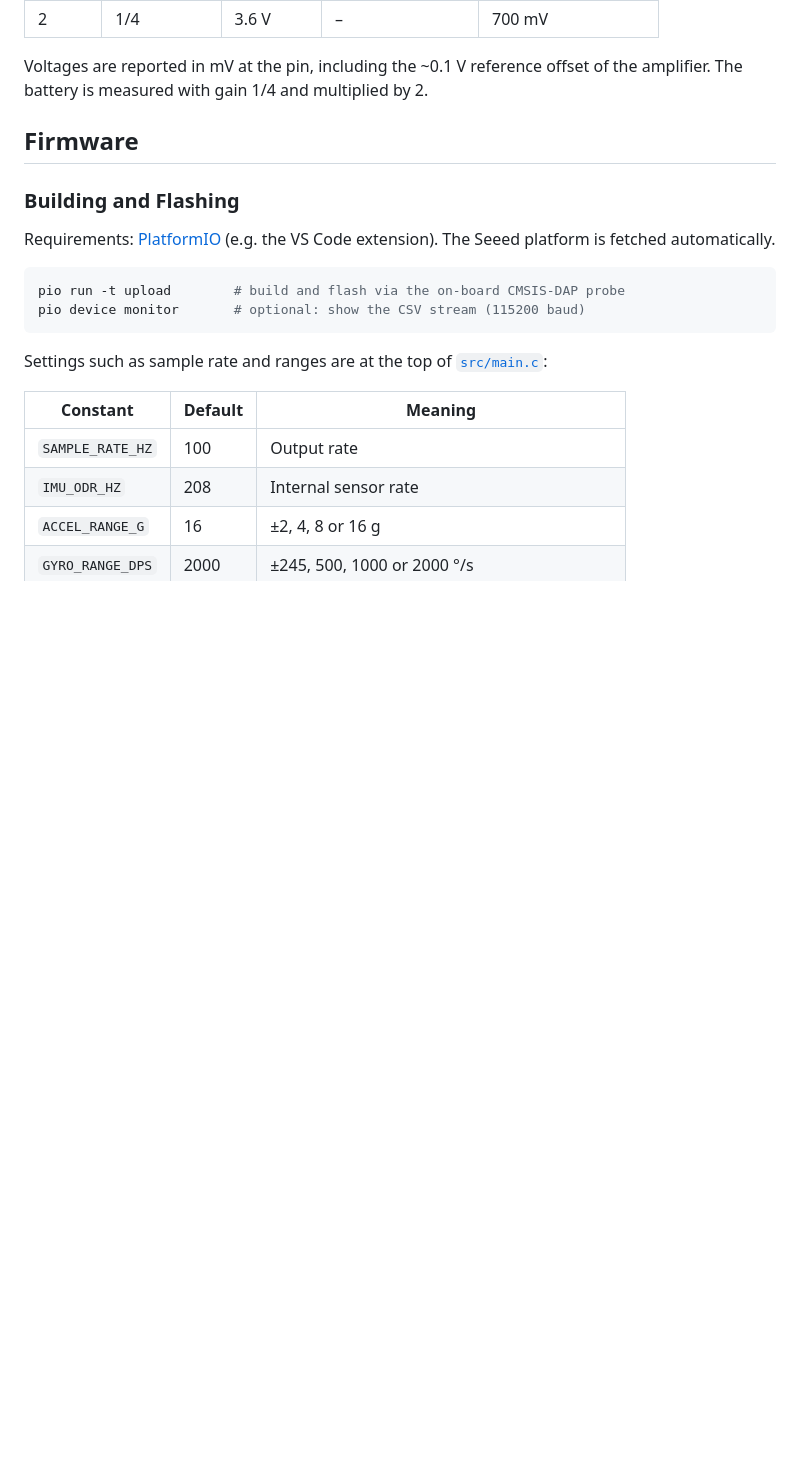
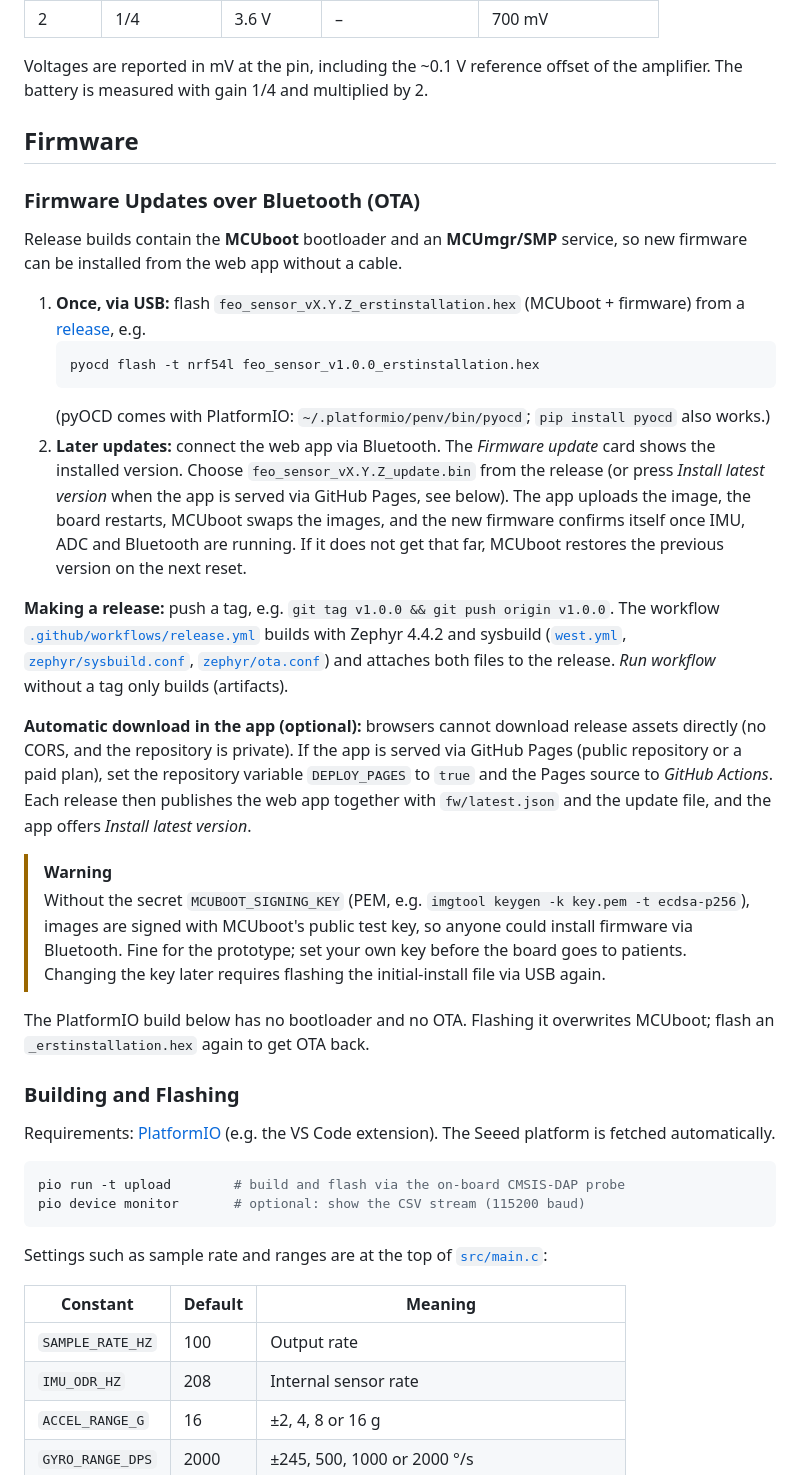
Before and after one commit to soylentOrange/FEO_Sensor, a Markdown page: README.md, the part around one of its changes. GitHub-like rendering; blank space fills up the shorter version.

````diff
--- a/README.md
+++ b/README.md
@@ -69,6 +69,26 @@ Voltages are reported in mV at the pin, including the ~0.1 V reference offset of
 
 ## Firmware
 
+### Firmware Updates over Bluetooth (OTA)
+
+Release builds contain the **MCUboot** bootloader and an **MCUmgr/SMP** service, so new firmware can be installed from the web app without a cable.
+
+1. **Once, via USB:** flash `feo_sensor_vX.Y.Z_erstinstallation.hex` (MCUboot + firmware) from a [release](../../releases), e.g.
+   ```bash
+   pyocd flash -t nrf54l feo_sensor_v1.0.0_erstinstallation.hex
+   ```
+   (pyOCD comes with PlatformIO: `~/.platformio/penv/bin/pyocd`; `pip install pyocd` also works.)
+2. **Later updates:** connect the web app via Bluetooth. The *Firmware update* card shows the installed version. Choose `feo_sensor_vX.Y.Z_update.bin` from the release (or press *Install latest version* when the app is served via GitHub Pages, see below). The app uploads the image, the board restarts, MCUboot swaps the images, and the new firmware confirms itself once IMU, ADC and Bluetooth are running. If it does not get that far, MCUboot restores the previous version on the next reset.
+
+**Making a release:** push a tag, e.g. `git tag v1.0.0 && git push origin v1.0.0`. The workflow [`.github/workflows/release.yml`](.github/workflows/release.yml) builds with Zephyr 4.4.2 and sysbuild ([`west.yml`](west.yml), [`zephyr/sysbuild.conf`](zephyr/sysbuild.conf), [`zephyr/ota.conf`](zephyr/ota.conf)) and attaches both files to the release. *Run workflow* without a tag only builds (artifacts).
+
+**Automatic download in the app (optional):** browsers cannot download release assets directly (no CORS, and the repository is private). If the app is served via GitHub Pages (public repository or a paid plan), set the repository variable `DEPLOY_PAGES` to `true` and the Pages source to *GitHub Actions*. Each release then publishes the web app together with `fw/latest.json` and the update file, and the app offers *Install latest version*.
+
+> [!WARNING]
+> Without the secret `MCUBOOT_SIGNING_KEY` (PEM, e.g. `imgtool keygen -k key.pem -t ecdsa-p256`), images are signed with MCUboot's public test key, so anyone could install firmware via Bluetooth. Fine for the prototype; set your own key before the board goes to patients. Changing the key later requires flashing the initial-install file via USB again.
+
+The PlatformIO build below has no bootloader and no OTA. Flashing it overwrites MCUboot; flash an `_erstinstallation.hex` again to get OTA back.
+
 ### Building and Flashing
 
 Requirements: [PlatformIO](https://platformio.org) (e.g. the VS Code extension). The Seeed platform is fetched automatically.
````
Also changed, not shown: other parts of README.md (+6 -0 lines), docs/assets/screenshot.png, 7 other files.
